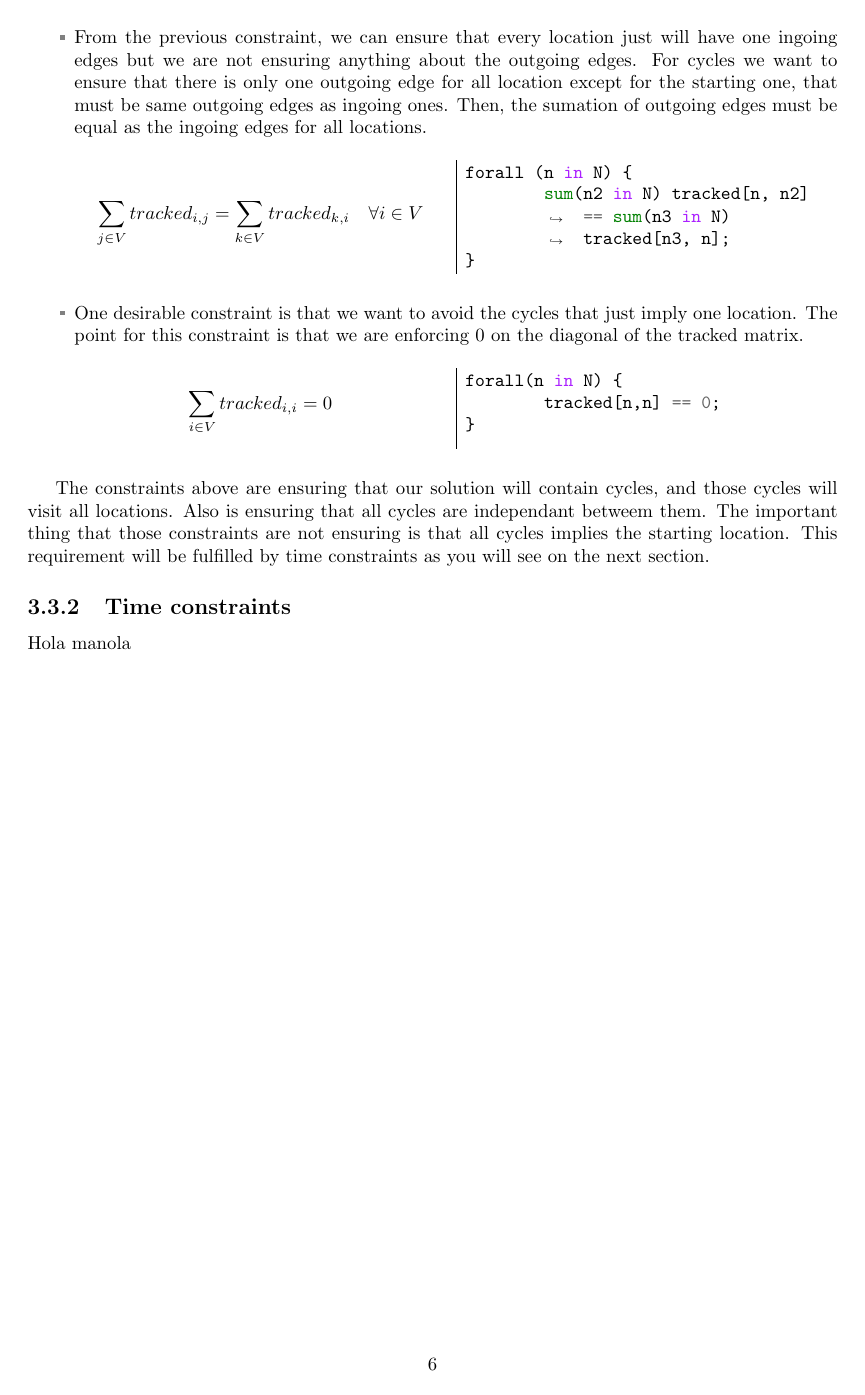
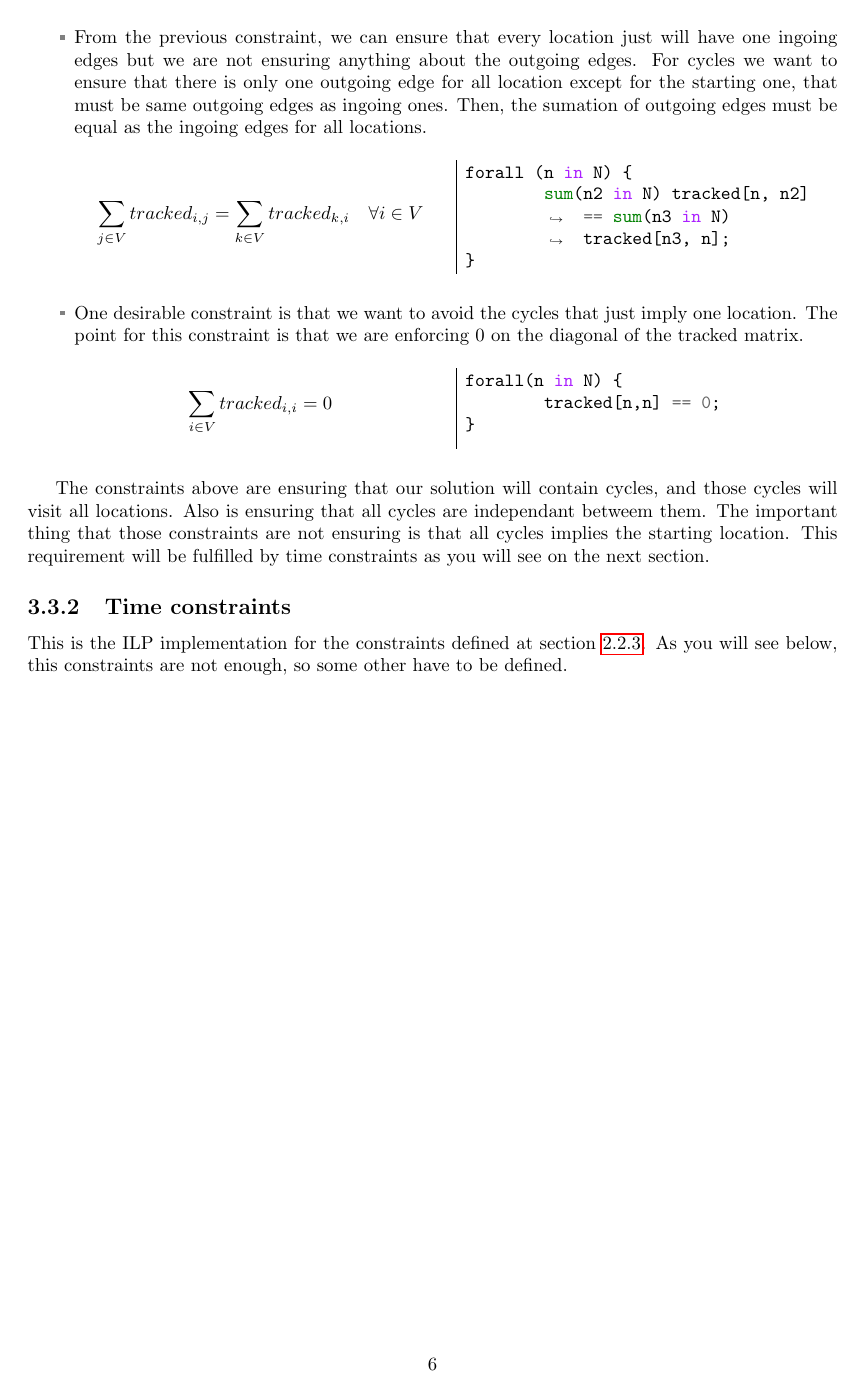
Before and after one commit to frantgn90/ammm-project, a LaTeX document (doc/template_Report.tex): page 10 of 14. Compiled offline with pdfLaTeX.

```diff
--- a/doc/template_Report.tex
+++ b/doc/template_Report.tex
@@ -12,6 +12,8 @@
 \usepackage{tasks}
 \usepackage{hyperref}
 \usepackage{mathtools}
+
+\usepackage[cc]{titlepic}
 
 \setlength{\columnseprule}{0.2pt}
 
@@ -36,6 +38,7 @@
 Master in Research and Innovation - UPC}
 \author{Juan Francisco Mart\'inez Vera \\
 {\tt juan.francisco.martinez@est.fib.upc.edu}}
+\titlepic{\includegraphics[width=100px]{./imgs/upc_logo.jpg}}
 
 
 \begin{document}
@@ -300,7 +303,9 @@
 
 \subsection{Time constraints}
 
-Hola manola
+This is the ILP implementation for the constraints defined at section \ref{ss:time_constraints}. As you will see below, this constraints are not enough, so some other have to be defined.
+
+
 
 \chapter{Meta-heuristics}\label{ch:meta_heuristics}
 
```
Also changed, not shown: doc/imgs/upc_logo.jpg (added).
